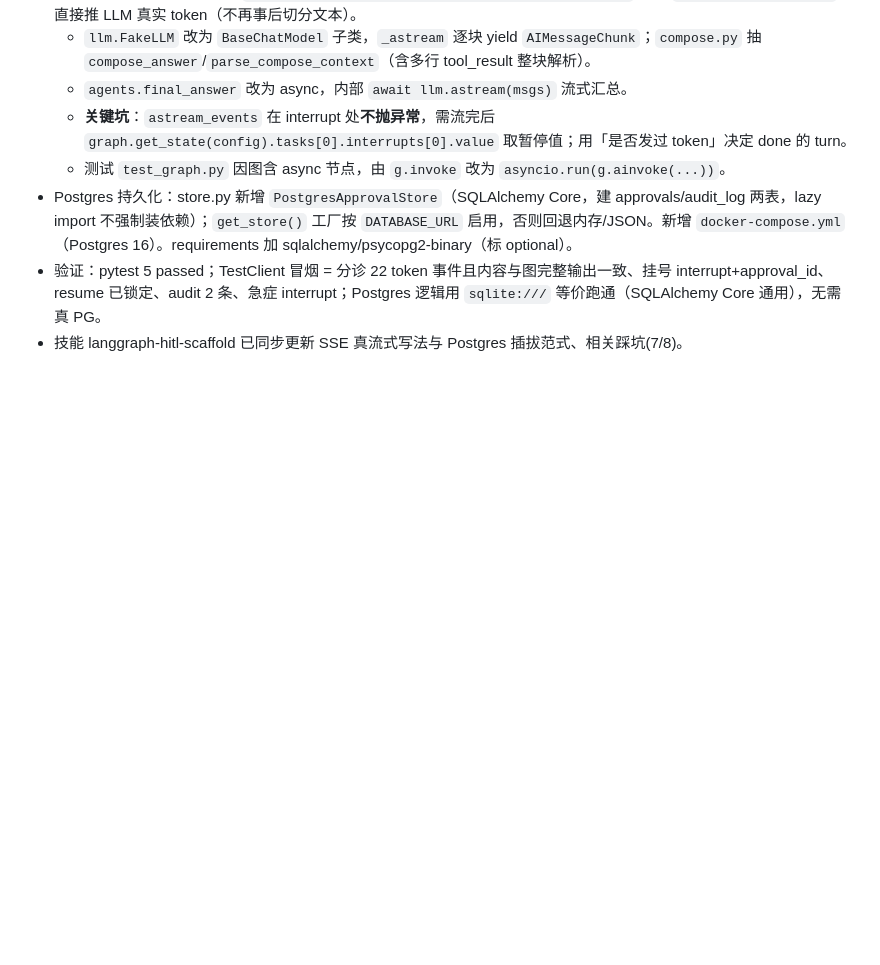
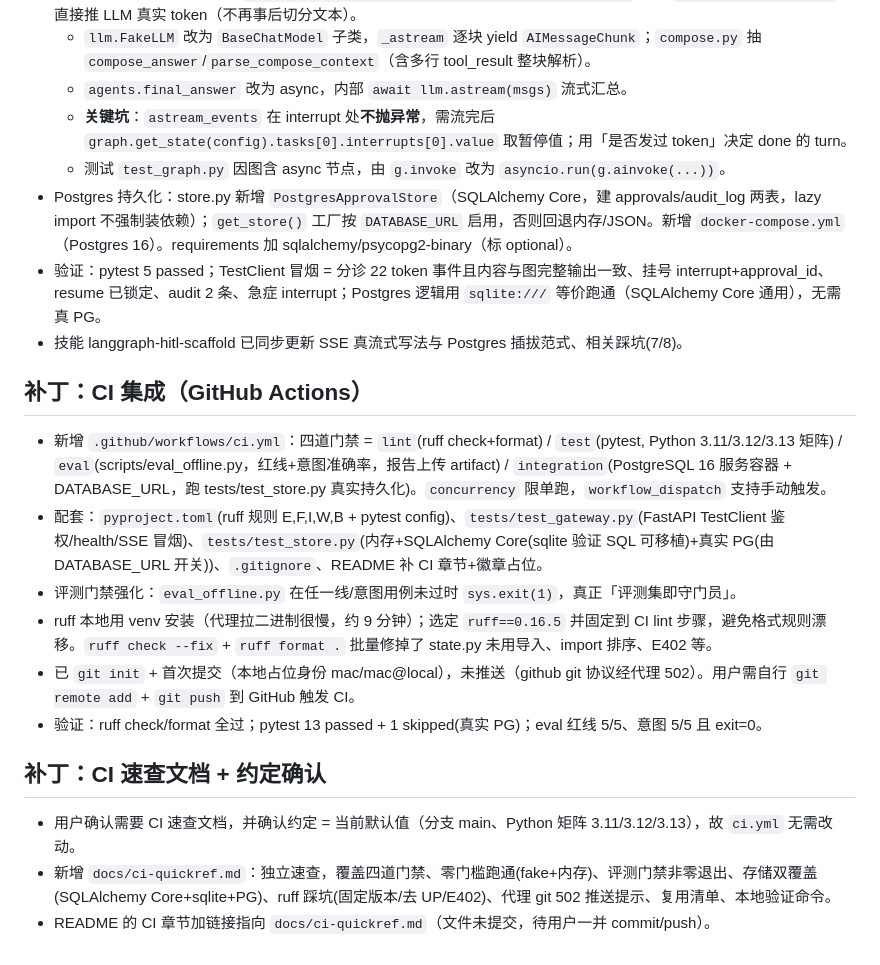
Before and after one commit to Again-CH/Medical, a Markdown page: .workbuddy/memory/2026-08-28.md, the part around the change. GitHub-like rendering; blank space fills up the shorter version.

Commit message:
chore: 记录 CI 集成与速查文档工作笔记

```diff
--- a/.workbuddy/memory/2026-08-28.md
+++ b/.workbuddy/memory/2026-08-28.md
@@ -39,3 +39,16 @@
 - Postgres 持久化：store.py 新增 `PostgresApprovalStore`（SQLAlchemy Core，建 approvals/audit_log 两表，lazy import 不强制装依赖）；`get_store()` 工厂按 `DATABASE_URL` 启用，否则回退内存/JSON。新增 `docker-compose.yml`（Postgres 16）。requirements 加 sqlalchemy/psycopg2-binary（标 optional）。
 - 验证：pytest 5 passed；TestClient 冒烟 = 分诊 22 token 事件且内容与图完整输出一致、挂号 interrupt+approval_id、resume 已锁定、audit 2 条、急症 interrupt；Postgres 逻辑用 `sqlite:///` 等价跑通（SQLAlchemy Core 通用），无需真 PG。
 - 技能 langgraph-hitl-scaffold 已同步更新 SSE 真流式写法与 Postgres 插拔范式、相关踩坑(7/8)。
+
+## 补丁：CI 集成（GitHub Actions）
+- 新增 `.github/workflows/ci.yml`：四道门禁 = `lint`(ruff check+format) / `test`(pytest, Python 3.11/3.12/3.13 矩阵) / `eval`(scripts/eval_offline.py，红线+意图准确率，报告上传 artifact) / `integration`(PostgreSQL 16 服务容器 + DATABASE_URL，跑 tests/test_store.py 真实持久化)。`concurrency` 限单跑，`workflow_dispatch` 支持手动触发。
+- 配套：`pyproject.toml`(ruff 规则 E,F,I,W,B + pytest config)、`tests/test_gateway.py`(FastAPI TestClient 鉴权/health/SSE 冒烟)、`tests/test_store.py`(内存+SQLAlchemy Core(sqlite 验证 SQL 可移植)+真实 PG(由 DATABASE_URL 开关))、`.gitignore`、README 补 CI 章节+徽章占位。
+- 评测门禁强化：`eval_offline.py` 在任一线/意图用例未过时 `sys.exit(1)`，真正「评测集即守门员」。
+- ruff 本地用 venv 安装（代理拉二进制很慢，约 9 分钟）；选定 `ruff==0.16.5` 并固定到 CI lint 步骤，避免格式规则漂移。`ruff check --fix` + `ruff format .` 批量修掉了 state.py 未用导入、import 排序、E402 等。
+- 已 `git init` + 首次提交（本地占位身份 mac/mac@local），未推送（github git 协议经代理 502）。用户需自行 `git remote add` + `git push` 到 GitHub 触发 CI。
+- 验证：ruff check/format 全过；pytest 13 passed + 1 skipped(真实 PG)；eval 红线 5/5、意图 5/5 且 exit=0。
+
+## 补丁：CI 速查文档 + 约定确认
+- 用户确认需要 CI 速查文档，并确认约定 = 当前默认值（分支 main、Python 矩阵 3.11/3.12/3.13），故 `ci.yml` 无需改动。
+- 新增 `docs/ci-quickref.md`：独立速查，覆盖四道门禁、零门槛跑通(fake+内存)、评测门禁非零退出、存储双覆盖(SQLAlchemy Core+sqlite+PG)、ruff 踩坑(固定版本/去 UP/E402)、代理 git 502 推送提示、复用清单、本地验证命令。
+- README 的 CI 章节加链接指向 `docs/ci-quickref.md`（文件未提交，待用户一并 commit/push）。
```
